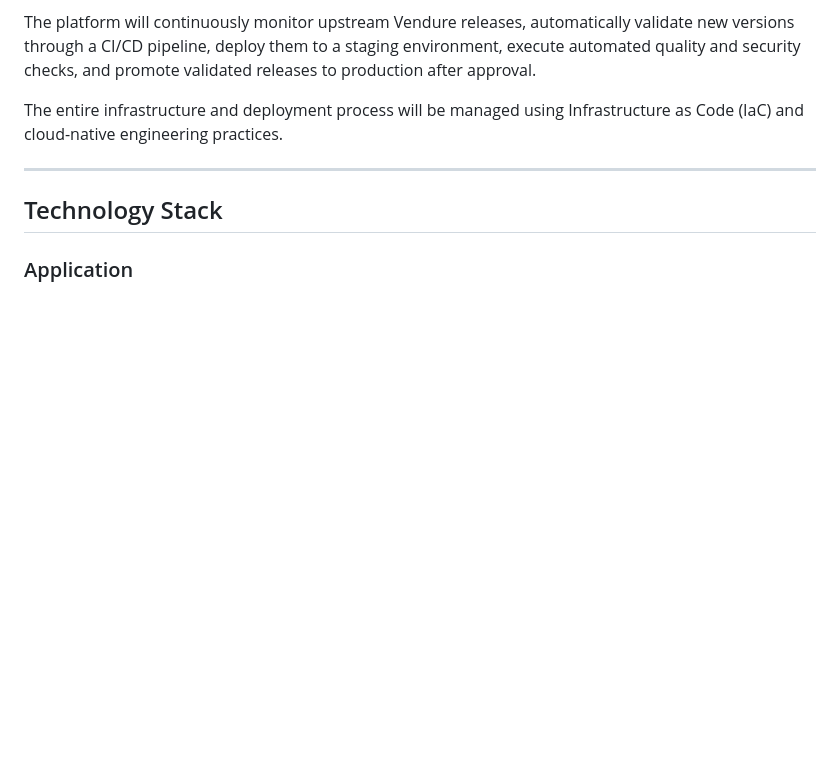
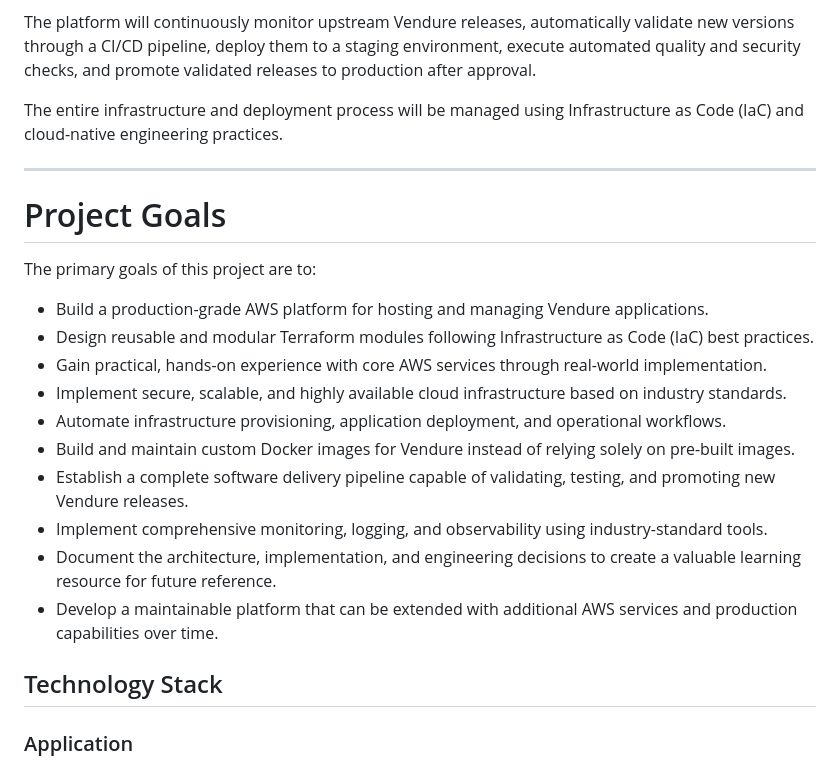
Before and after one commit to BharathKumarKatikuri/vendure-production-platform, a Markdown page: README.md, the part around one of its changes. Rendered like a GitHub page; blank space fills up the shorter version.

```diff
--- a/README.md
+++ b/README.md
@@ -39,6 +39,22 @@ The platform will continuously monitor upstream Vendure releases, automatically
 The entire infrastructure and deployment process will be managed using Infrastructure as Code (IaC) and cloud-native engineering practices.
 
 ---
+
+# Project Goals
+
+The primary goals of this project are to:
+
+- Build a production-grade AWS platform for hosting and managing Vendure applications.
+- Design reusable and modular Terraform modules following Infrastructure as Code (IaC) best practices.
+- Gain practical, hands-on experience with core AWS services through real-world implementation.
+- Implement secure, scalable, and highly available cloud infrastructure based on industry standards.
+- Automate infrastructure provisioning, application deployment, and operational workflows.
+- Build and maintain custom Docker images for Vendure instead of relying solely on pre-built images.
+- Establish a complete software delivery pipeline capable of validating, testing, and promoting new Vendure releases.
+- Implement comprehensive monitoring, logging, and observability using industry-standard tools.
+- Document the architecture, implementation, and engineering decisions to create a valuable learning resource for future reference.
+- Develop a maintainable platform that can be extended with additional AWS services and production capabilities over time.
+
 
 ## Technology Stack
 
```
Also changed, not shown: other parts of README.md (+2 -0 lines).
